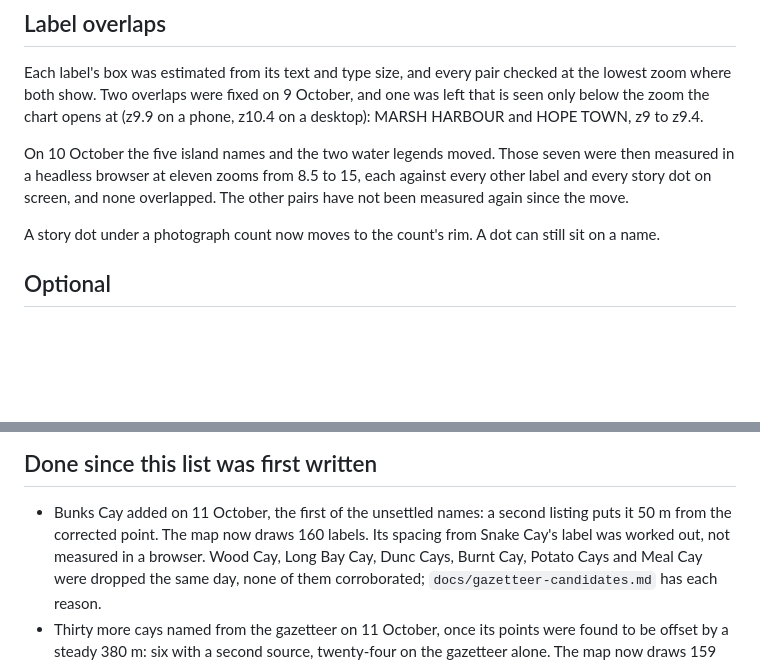
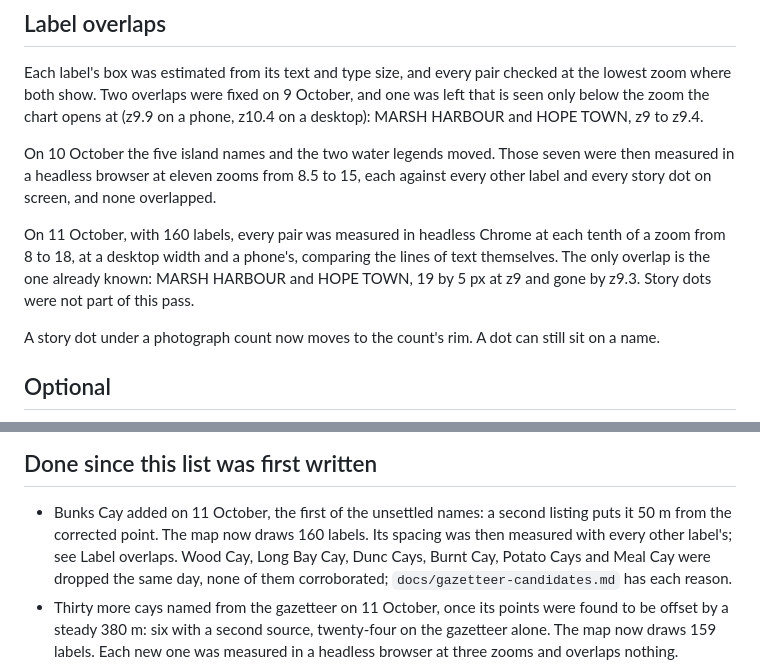
Before and after one commit to sjbowden/2024-Bahamas-Seabase-Map, a Markdown page: docs/open-items.md, 2 parts joined by grey strips. GitHub-like rendering; blank space fills up the shorter version.

```diff
--- a/docs/open-items.md
+++ b/docs/open-items.md
@@ -48,7 +48,12 @@ phone, z10.4 on a desktop): MARSH HARBOUR and HOPE TOWN, z9 to z9.4.
 On 10 October the five island names and the two water legends moved. Those seven
 were then measured in a headless browser at eleven zooms from 8.5 to 15, each
 against every other label and every story dot on screen, and none overlapped.
-The other pairs have not been measured again since the move.
+
+On 11 October, with 160 labels, every pair was measured in headless Chrome at
+each tenth of a zoom from 8 to 18, at a desktop width and a phone's, comparing
+the lines of text themselves. The only overlap is the one already known: MARSH
+HARBOUR and HOPE TOWN, 19 by 5 px at z9 and gone by z9.3. Story dots were not
+part of this pass.
 
 A story dot under a photograph count now moves to the count's rim. A dot can
 still sit on a name.
@@ -71,7 +76,7 @@ still sit on a name.
 
 - Bunks Cay added on 11 October, the first of the unsettled names: a second
   listing puts it 50 m from the corrected point. The map now draws 160 labels.
-  Its spacing from Snake Cay's label was worked out, not measured in a browser.
+  Its spacing was then measured with every other label's; see Label overlaps.
   Wood Cay, Long Bay Cay, Dunc Cays, Burnt Cay, Potato Cays and Meal Cay were dropped
   the same day, none of them corroborated; `docs/gazetteer-candidates.md` has each reason.
 - Thirty more cays named from the gazetteer on 11 October, once its points were
```
Also changed, not shown: docs/gazetteer-candidates.md (+6 -2 lines).
